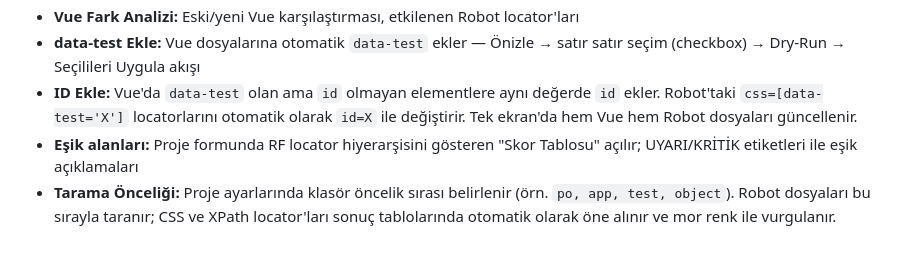
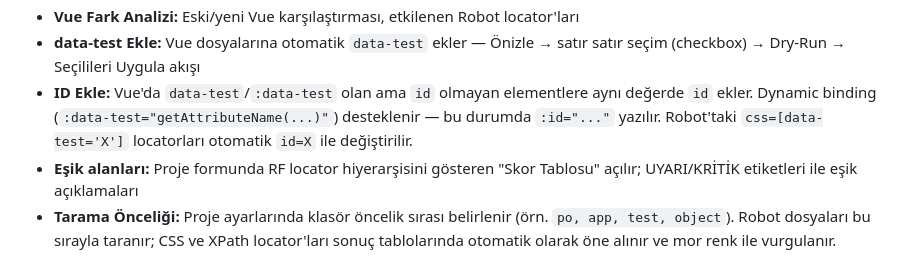
Before and after one commit to TolgahanKARA/locatorsync, a Markdown page: README.md, the part around the change. Rendered like a GitHub page.

Commit message:
docs: README güncellendi (dynamic binding, git push tercihi)
Co-Authored-By: Claude Sonnet 4.6 <noreply@anthropic.com>

```diff
--- a/README.md
+++ b/README.md
@@ -187,7 +187,7 @@ Arayüz Sigortam.net marka kimliği esas alınarak tasarlanmıştır:
 - **Heal:** Düzeltme önerileri, Dry-Run ve canlı patch uygulama (onay diyaloğu ile)
 - **Vue Fark Analizi:** Eski/yeni Vue karşılaştırması, etkilenen Robot locator'ları
 - **data-test Ekle:** Vue dosyalarına otomatik `data-test` ekler — Önizle → satır satır seçim (checkbox) → Dry-Run → Seçilileri Uygula akışı
-- **ID Ekle:** Vue'da `data-test` olan ama `id` olmayan elementlere aynı değerde `id` ekler. Robot'taki `css=[data-test='X']` locatorlarını otomatik olarak `id=X` ile değiştirir. Tek ekran'da hem Vue hem Robot dosyaları güncellenir.
+- **ID Ekle:** Vue'da `data-test`/`:data-test` olan ama `id` olmayan elementlere aynı değerde `id` ekler. Dynamic binding (`:data-test="getAttributeName(...)"`) desteklenir — bu durumda `:id="..."` yazılır. Robot'taki `css=[data-test='X']` locatorları otomatik `id=X` ile değiştirilir.
 - **Eşik alanları:** Proje formunda RF locator hiyerarşisini gösteren "Skor Tablosu" açılır; UYARI/KRİTİK etiketleri ile eşik açıklamaları
 - **Tarama Önceliği:** Proje ayarlarında klasör öncelik sırası belirlenir (örn. `po, app, test, object`). Robot dosyaları bu sırayla taranır; CSS ve XPath locator'ları sonuç tablolarında otomatik olarak öne alınır ve mor renk ile vurgulanır.
 - **Klasör Etiketleri:** Analiz sonuçlarında her locator satırında dosyanın ait olduğu klasör türü (PO / App / Test / Obj) badge olarak gösterilir.
```
